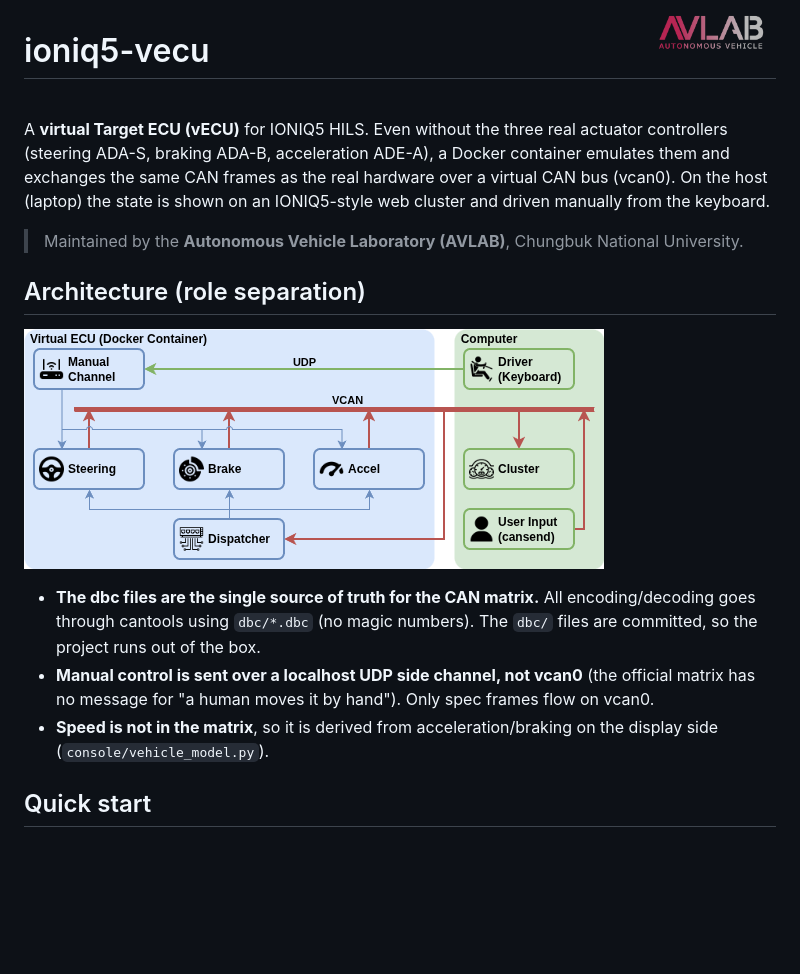
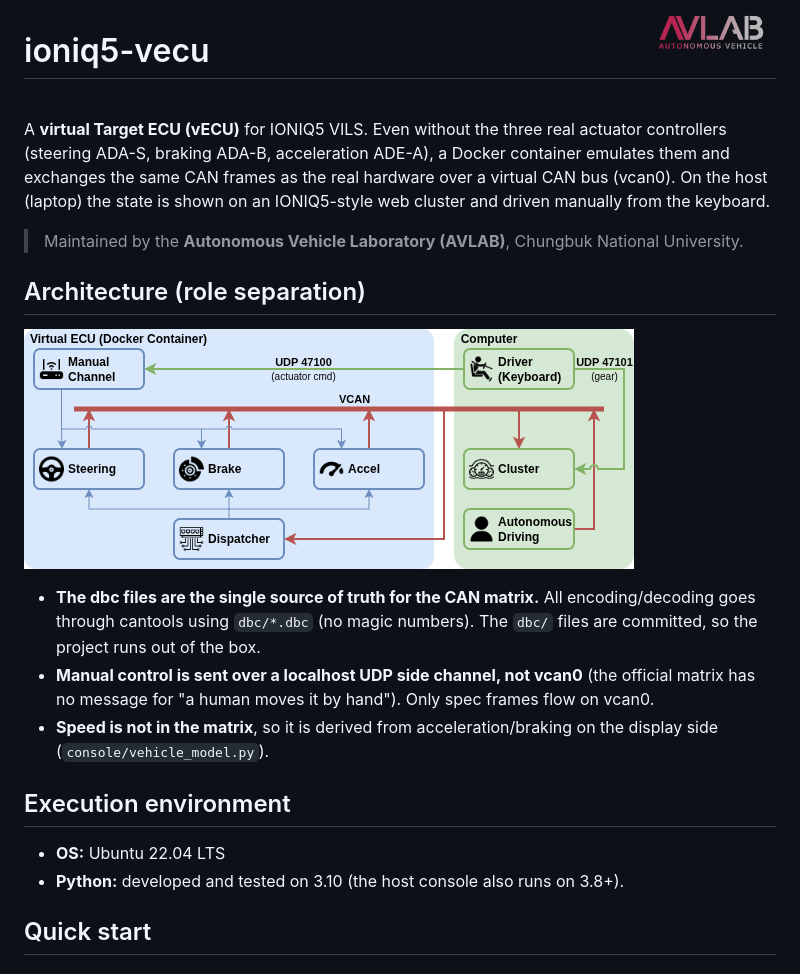
Before and after one commit to CBNU-AVLAB/ioniq5-vecu, a Markdown page: README.md, the part around the change. GitHub-like rendering; pictures changed too: docs/system_architecture_update.png (added); blank space fills up the shorter version.

```diff
--- a/README.md
+++ b/README.md
@@ -4,7 +4,7 @@
 
 <br clear="all">
 
-A **virtual Target ECU (vECU)** for IONIQ5 HILS. Even without the three real actuator
+A **virtual Target ECU (vECU)** for IONIQ5 VILS. Even without the three real actuator
 controllers (steering ADA-S, braking ADA-B, acceleration ADE-A), a Docker container
 emulates them and exchanges the same CAN frames as the real hardware over a virtual
 CAN bus (vcan0). On the host (laptop) the state is shown on an IONIQ5-style web cluster
@@ -14,7 +14,7 @@ and driven manually from the keyboard.
 
 ## Architecture (role separation)
 
-![System Architecture](docs/system_architecture.png)
+![System Architecture](docs/system_architecture_update.png)
 
 - **The dbc files are the single source of truth for the CAN matrix.** All
   encoding/decoding goes through cantools using `dbc/*.dbc` (no magic numbers). The
@@ -23,6 +23,11 @@ and driven manually from the keyboard.
   matrix has no message for "a human moves it by hand"). Only spec frames flow on vcan0.
 - **Speed is not in the matrix**, so it is derived from acceleration/braking on the
   display side (`console/vehicle_model.py`).
+
+## Execution environment
+
+- **OS:** Ubuntu 22.04 LTS
+- **Python:** developed and tested on 3.10 (the host console also runs on 3.8+).
 
 ## Quick start
 
```
Also changed, not shown: console/assets/indicator_parking_brake.png (added), 5 other files.
